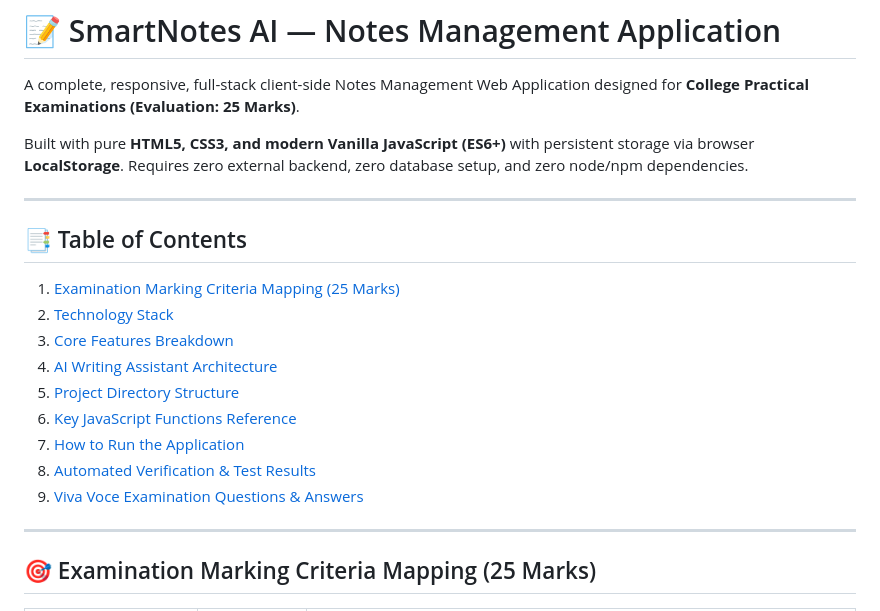
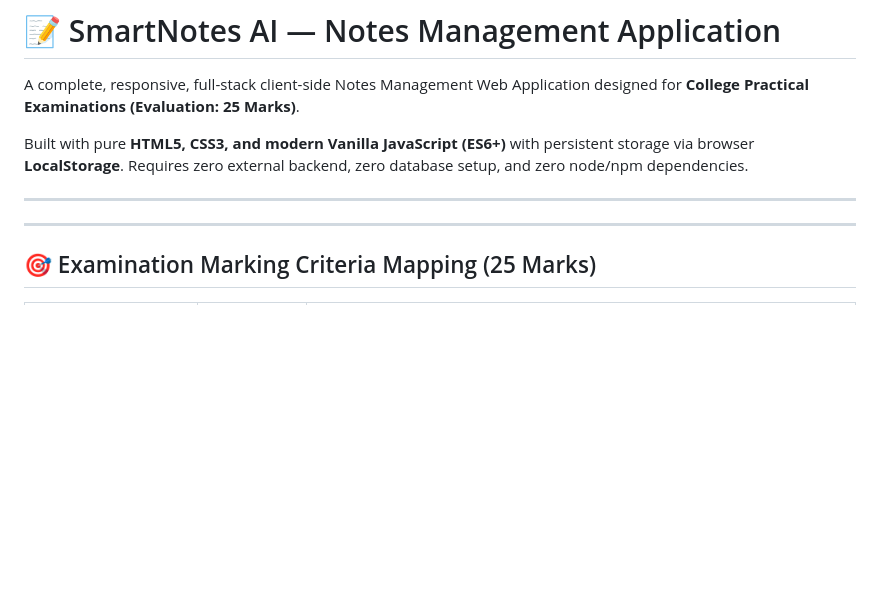
Before and after one commit to Jay208mane/Smart-Note-Taking-Application, a Markdown page: README.md, the part around the change. Drawn GitHub-style; blank space fills up the shorter version.

```diff
--- a/README.md
+++ b/README.md
@@ -6,16 +6,6 @@ Built with pure **HTML5, CSS3, and modern Vanilla JavaScript (ES6+)** with persi
 
 ---
 
-## 📑 Table of Contents
-1. [Examination Marking Criteria Mapping (25 Marks)](#-examination-marking-criteria-mapping-25-marks)
-2. [Technology Stack](#-technology-stack)
-3. [Core Features Breakdown](#-core-features-breakdown)
-4. [AI Writing Assistant Architecture](#-ai-writing-assistant-architecture)
-5. [Project Directory Structure](#-project-directory-structure)
-6. [Key JavaScript Functions Reference](#-key-javascript-functions-reference)
-7. [How to Run the Application](#-how-to-run-the-application)
-8. [Automated Verification & Test Results](#-automated-verification--test-results)
-9. [Viva Voce Examination Questions & Answers](#-viva-voce-examination-questions--answers)
 
 ---
 
```
